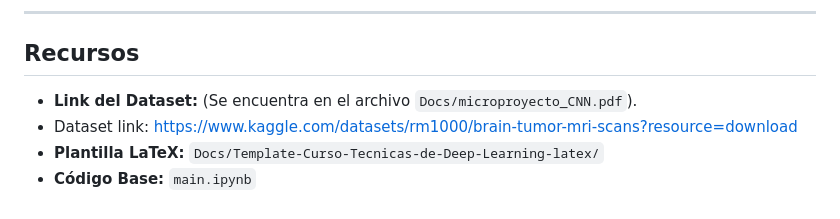
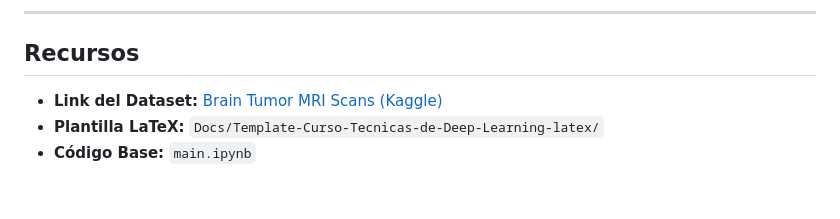
Before and after one commit to angel900919/deep-learning-miniproyecto-1, a Markdown page: README.md, the part around the change. Rendered like a GitHub page.

Commit message:
Update dataset link again

```diff
--- a/README.md
+++ b/README.md
@@ -61,7 +61,6 @@ Esta estructura ya esta en el archivo `main.ipynb`. Es solo una base para empeza
 ---
 
 ## Recursos
-*   **Link del Dataset:** (Se encuentra en el archivo `Docs/microproyecto_CNN.pdf`).
-* Dataset link: https://www.kaggle.com/datasets/rm1000/brain-tumor-mri-scans?resource=download
+*   **Link del Dataset:** [Brain Tumor MRI Scans (Kaggle)](https://www.kaggle.com/datasets/rm1000/brain-tumor-mri-scans)
 *   **Plantilla LaTeX:** `Docs/Template-Curso-Tecnicas-de-Deep-Learning-latex/`
 *   **Código Base:** `main.ipynb`
```
